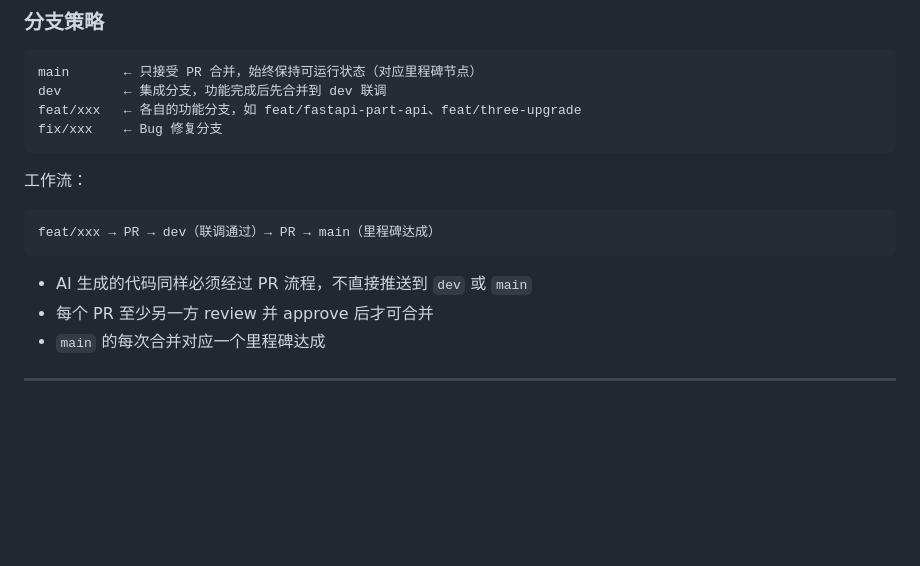
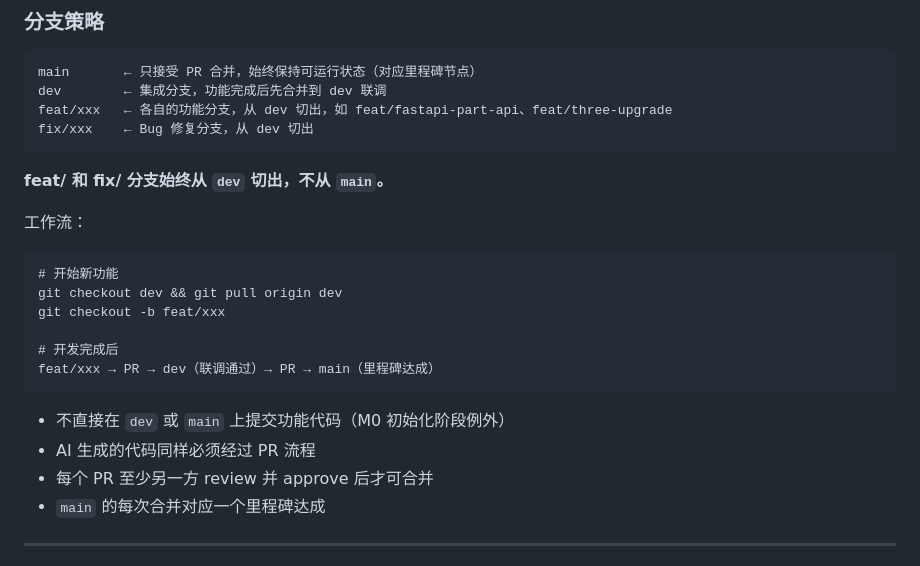
Before and after one commit to RayDutchman/plm-unified, a Markdown page: docs/collaboration/milestones.md, the part around the change. Rendered like a GitHub page; blank space fills up the shorter version.

Commit message:
docs: clarify branch strategy — feat/fix branches cut from dev

````diff
--- a/docs/collaboration/milestones.md
+++ b/docs/collaboration/milestones.md
@@ -27,17 +27,25 @@
 ```
 main       ← 只接受 PR 合并，始终保持可运行状态（对应里程碑节点）
 dev        ← 集成分支，功能完成后先合并到 dev 联调
-feat/xxx   ← 各自的功能分支，如 feat/fastapi-part-api、feat/three-upgrade
-fix/xxx    ← Bug 修复分支
+feat/xxx   ← 各自的功能分支，从 dev 切出，如 feat/fastapi-part-api、feat/three-upgrade
+fix/xxx    ← Bug 修复分支，从 dev 切出
 ```
+
+**feat/ 和 fix/ 分支始终从 `dev` 切出，不从 `main`。**
 
 工作流：
 
 ```
+# 开始新功能
+git checkout dev && git pull origin dev
+git checkout -b feat/xxx
+
+# 开发完成后
 feat/xxx → PR → dev（联调通过）→ PR → main（里程碑达成）
 ```
 
-- AI 生成的代码同样必须经过 PR 流程，不直接推送到 `dev` 或 `main`
+- 不直接在 `dev` 或 `main` 上提交功能代码（M0 初始化阶段例外）
+- AI 生成的代码同样必须经过 PR 流程
 - 每个 PR 至少另一方 review 并 approve 后才可合并
 - `main` 的每次合并对应一个里程碑达成
 
````
